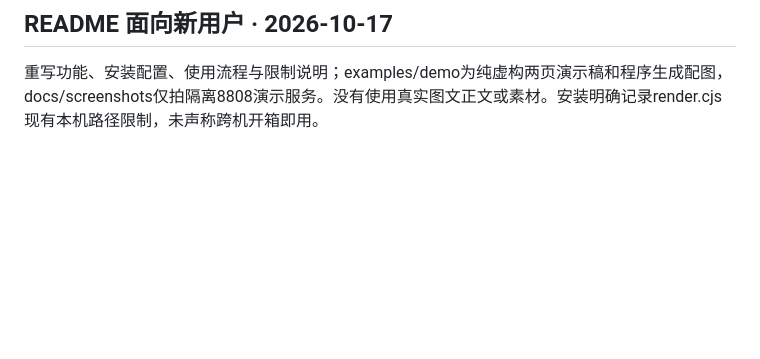
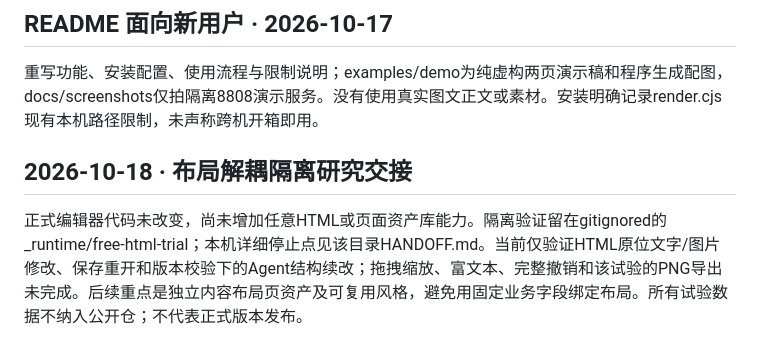
Before and after one commit to wampeeHuang/evolution-cat-editor, a Markdown page: HANDOFF.md, the part around the change. GitHub-like rendering; blank space fills up the shorter version.

Commit message:
Document isolated HTML editing trial and layout asset handoff

```diff
--- a/HANDOFF.md
+++ b/HANDOFF.md
@@ -93,3 +93,8 @@ _runtime/fixtures A(2张)/B(3张)通过真实浏览器不同标题保存；第
 ## README 面向新用户 · 2026-10-17
 
 重写功能、安装配置、使用流程与限制说明；examples/demo为纯虚构两页演示稿和程序生成配图，docs/screenshots仅拍隔离8808演示服务。没有使用真实图文正文或素材。安装明确记录render.cjs现有本机路径限制，未声称跨机开箱即用。
+
+
+## 2026-10-18 · 布局解耦隔离研究交接
+
+正式编辑器代码未改变，尚未增加任意HTML或页面资产库能力。隔离验证留在gitignored的_runtime/free-html-trial；本机详细停止点见该目录HANDOFF.md。当前仅验证HTML原位文字/图片修改、保存重开和版本校验下的Agent结构续改；拖拽缩放、富文本、完整撤销和该试验的PNG导出未完成。后续重点是独立内容布局页资产及可复用风格，避免用固定业务字段绑定布局。所有试验数据不纳入公开仓；不代表正式版本发布。
```
